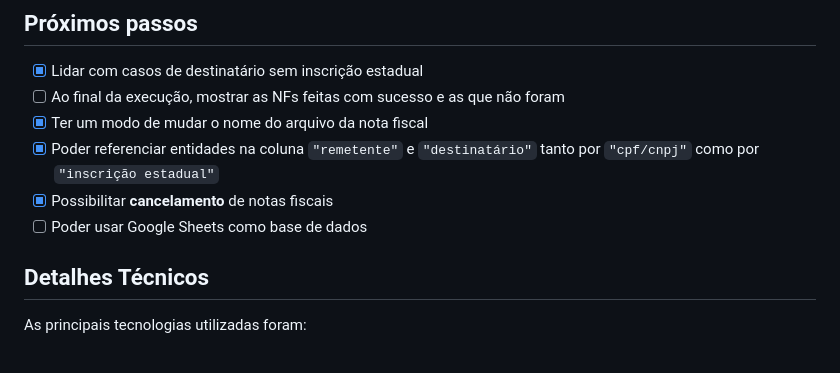
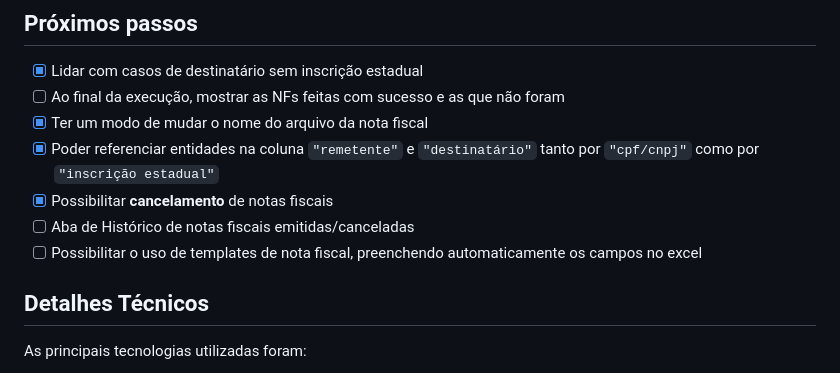
Before and after one commit to cayo-rodrigues/nff, a Markdown page: README.md, the part around the change. Rendered like a GitHub page.

Commit message:
docs: update README

```diff
--- a/README.md
+++ b/README.md
@@ -64,7 +64,8 @@ Como meu irmão trabalha nesse setor, ele deu a ideia, eu vi que era viável, e
 - [x] Ter um modo de mudar o nome do arquivo da nota fiscal
 - [x] Poder referenciar entidades na coluna `"remetente"` e `"destinatário"` tanto por `"cpf/cnpj"` como por `"inscrição estadual"`
 - [x] Possibilitar **cancelamento** de notas fiscais
-- [ ] Poder usar Google Sheets como base de dados
+- [ ] Aba de Histórico de notas fiscais emitidas/canceladas
+- [ ] Possibilitar o uso de templates de nota fiscal, preenchendo automaticamente os campos no excel
 
 ## Detalhes Técnicos
 
```
